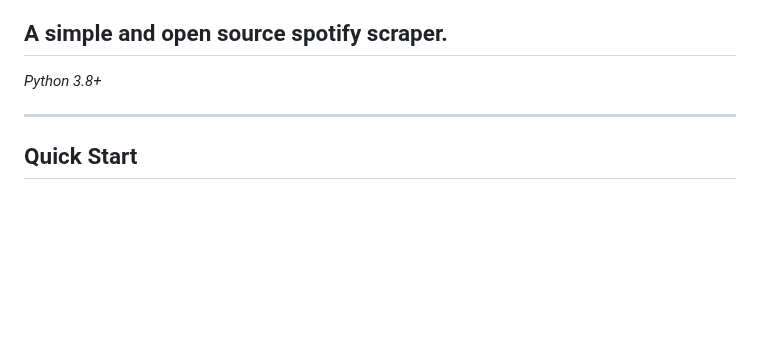
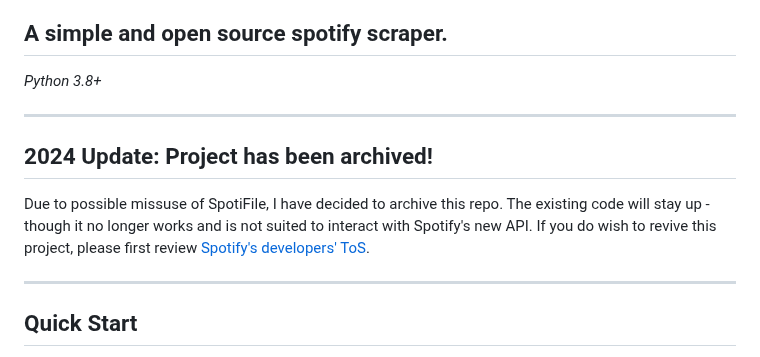
Before and after one commit to Michael-K-Stein/SpotiFile, a Markdown page: README.md, the part around the change. Rendered like a GitHub page; blank space fills up the shorter version.

```diff
--- a/README.md
+++ b/README.md
@@ -1,6 +1,12 @@
 # SpotiFile
 ## A simple and open source spotify scraper.
 *Python 3.8+*
+
+---
+## 2024 Update: Project has been archived!
+Due to possible missuse of SpotiFile, I have decided to archive this repo.
+The existing code will stay up - though it no longer works and is not suited to interact with Spotify's new API.
+If you do wish to revive this project, please first review [Spotify's developers' ToS](https://developer.spotify.com/terms).
 
 ---
 
```
